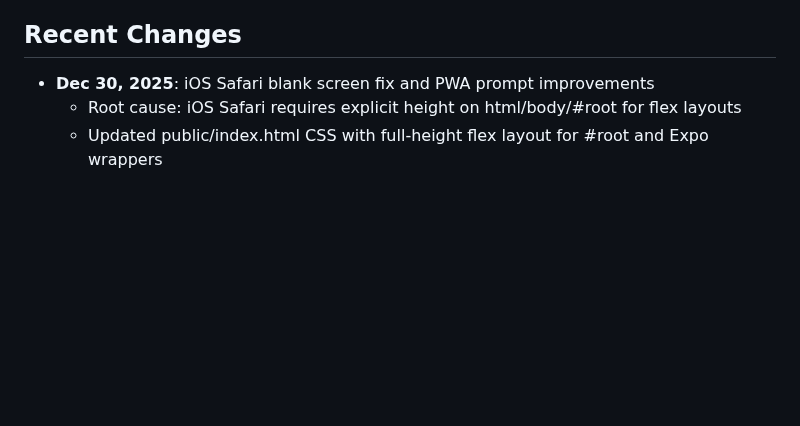
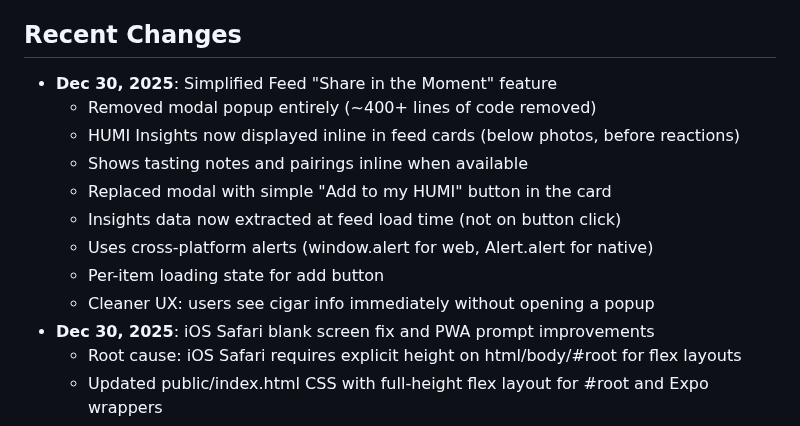
Before and after one commit to seanconerly88/HUMI, a Markdown page: replit.md, the part around the change. Drawn GitHub-style; blank space fills up the shorter version.

Commit message:
Update recent changes to include feed feature simplification
Add new entry to replit.md detailing the recent simplification of the Feed's "Share in the Moment" feature, including the removal of the modal popup and inline display of HUMI Insights.

Replit-Commit-Author: Agent
Replit-Commit-Session-Id: 31005d8a-221f-41f2-be88-5ebc18cebfaf
Replit-Commit-Checkpoint-Type: full_checkpoint
Replit-Commit-Event-Id: cf824a96-1dfa-403a-a204-5f4073546fe1
Replit-Commit-Screenshot-Url: https://storage.googleapis.com/screenshot-production-us-central1/be64bf64-a8f3-4c28-953a-fbba7cf32036/31005d8a-221f-41f2-be88-5ebc18cebfaf/I0JU3hO
Replit-Helium-Checkpoint-Created: true

```diff
--- a/replit.md
+++ b/replit.md
@@ -73,6 +73,15 @@ For every new feature, consider:
 3. **What's the upgrade trigger?** (What makes someone want to pay?)
 
 ## Recent Changes
+- **Dec 30, 2025**: Simplified Feed "Share in the Moment" feature
+  - Removed modal popup entirely (~400+ lines of code removed)
+  - HUMI Insights now displayed inline in feed cards (below photos, before reactions)
+  - Shows tasting notes and pairings inline when available
+  - Replaced modal with simple "Add to my HUMI" button in the card
+  - Insights data now extracted at feed load time (not on button click)
+  - Uses cross-platform alerts (window.alert for web, Alert.alert for native)
+  - Per-item loading state for add button
+  - Cleaner UX: users see cigar info immediately without opening a popup
 - **Dec 30, 2025**: iOS Safari blank screen fix and PWA prompt improvements
   - Root cause: iOS Safari requires explicit height on html/body/#root for flex layouts
   - Updated public/index.html CSS with full-height flex layout for #root and Expo wrappers
```
